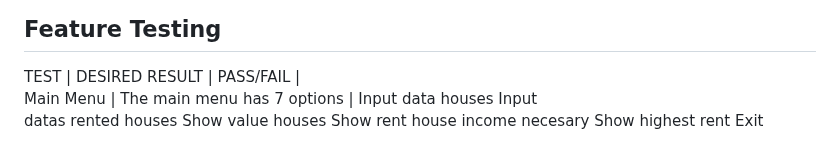
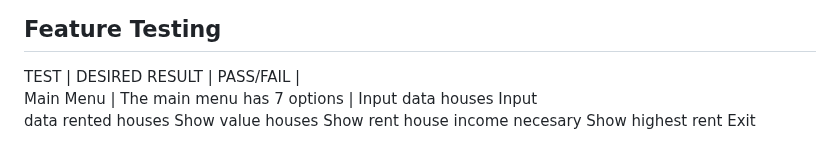
Before and after one commit to Charly1357/rent, a Markdown page: README.md, the part around the change. Drawn GitHub-style.

```diff
--- a/README.md
+++ b/README.md
@@ -217,4 +217,5 @@ the survey data
 ## Feature Testing
 
 TEST      |  DESIRED RESULT  |   PASS/FAIL |<br>
-Main Menu | The main menu has 7 options | Input data houses Input<br> datas rented houses Show value houses Show rent house income necesary Show highest rent Exit
+Main Menu | The main menu has 7 options | Input data houses Input<br>
+data rented houses Show value houses Show rent house income necesary Show highest rent Exit
```
